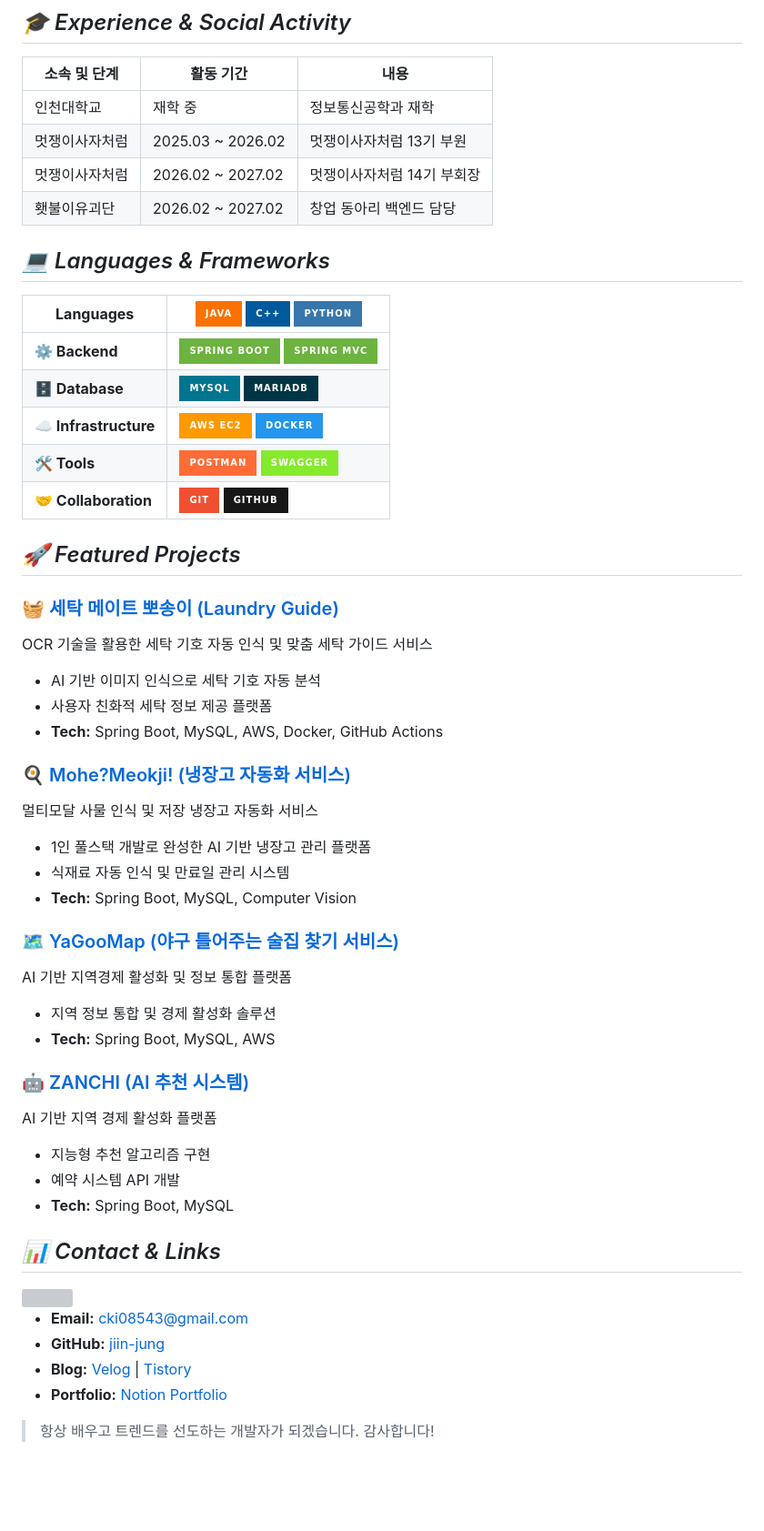
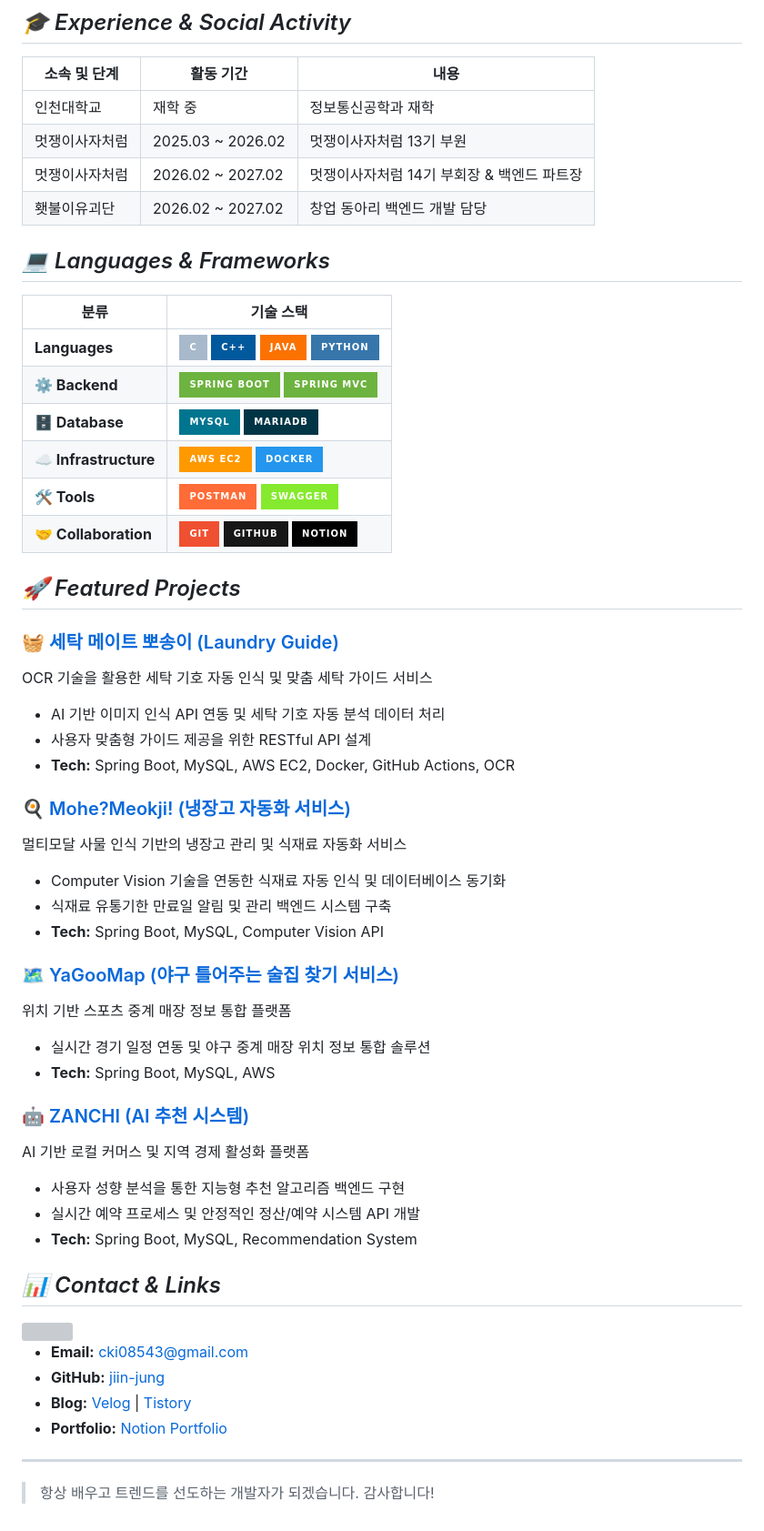
Before and after one commit to jiin-jung/jiin-jung, a Markdown page: README.md, the part around the change. Shown at 91% size. Drawn GitHub-style; badges without logos; blank space fills up the shorter version; grey boxes are pictures that could not be loaded.

```diff
--- a/README.md
+++ b/README.md
@@ -13,43 +13,44 @@
 |---|---|---|
 | 인천대학교 | 재학 중 | 정보통신공학과 재학 |
 | 멋쟁이사자처럼 | 2025.03 ~ 2026.02 | 멋쟁이사자처럼 13기 부원 |
-| 멋쟁이사자처럼 | 2026.02 ~ 2027.02 | 멋쟁이사자처럼 14기 부회장 |
-| 횃불이유괴단 | 2026.02 ~ 2027.02 | 창업 동아리 백엔드 담당 |
+| 멋쟁이사자처럼 | 2026.02 ~ 2027.02 | 멋쟁이사자처럼 14기 부회장 & 백엔드 파트장 |
+| 횃불이유괴단 | 2026.02 ~ 2027.02 | 창업 동아리 백엔드 개발 담당 |
 
 ## _💻 Languages & Frameworks_
 
-| **Languages** | ![Java](https://img.shields.io/badge/JAVA-FB7200?style=for-the-badge&logo=openjdk&logoColor=white) ![C++](https://img.shields.io/badge/C++-00599C?style=for-the-badge&logo=cplusplus&logoColor=white) ![Python](https://img.shields.io/badge/PYTHON-3776AB?style=for-the-badge&logo=python&logoColor=white) |
+| 분류 | 기술 스택 |
 |---|---|
+| **Languages** | ![C](https://img.shields.io/badge/C-A8B9CC?style=for-the-badge&logo=c&logoColor=white) ![C++](https://img.shields.io/badge/C++-00599C?style=for-the-badge&logo=cplusplus&logoColor=white) ![Java](https://img.shields.io/badge/JAVA-FB7200?style=for-the-badge&logo=openjdk&logoColor=white) ![Python](https://img.shields.io/badge/PYTHON-3776AB?style=for-the-badge&logo=python&logoColor=white) |
 | **⚙️ Backend** | ![Spring Boot](https://img.shields.io/badge/SPRING%20BOOT-6DB33F?style=for-the-badge&logo=springboot&logoColor=white) ![Spring MVC](https://img.shields.io/badge/SPRING%20MVC-6DB33F?style=for-the-badge&logo=spring&logoColor=white) |
 | **🗄️ Database** | ![MySQL](https://img.shields.io/badge/MYSQL-00758F?style=for-the-badge&logo=mysql&logoColor=white) ![MariaDB](https://img.shields.io/badge/MARIADB-003545?style=for-the-badge&logo=mariadb&logoColor=white) |
 | **☁️ Infrastructure** | ![AWS EC2](https://img.shields.io/badge/AWS%20EC2-FF9900?style=for-the-badge&logo=amazonaws&logoColor=white) ![Docker](https://img.shields.io/badge/DOCKER-2496ED?style=for-the-badge&logo=docker&logoColor=white) |
 | **🛠️ Tools** | ![Postman](https://img.shields.io/badge/POSTMAN-FF6C37?style=for-the-badge&logo=postman&logoColor=white) ![Swagger](https://img.shields.io/badge/SWAGGER-85EA2D?style=for-the-badge&logo=swagger&logoColor=white) |
-| **🤝 Collaboration** | ![Git](https://img.shields.io/badge/GIT-F05032?style=for-the-badge&logo=git&logoColor=white) ![GitHub](https://img.shields.io/badge/GITHUB-181717?style=for-the-badge&logo=github&logoColor=white) | &logoColor=white) ![Notion](https://img.shields.io/badge/NOTION-000000?style=for-the-badge&logo=notion&logoColor=white) |
+| **🤝 Collaboration** | ![Git](https://img.shields.io/badge/GIT-F05032?style=for-the-badge&logo=git&logoColor=white) ![GitHub](https://img.shields.io/badge/GITHUB-181717?style=for-the-badge&logo=github&logoColor=white) ![Notion](https://img.shields.io/badge/NOTION-000000?style=for-the-badge&logo=notion&logoColor=white) |
 
 ## _🚀 Featured Projects_
 
 ### 🧺 [세탁 메이트 뽀송이 (Laundry Guide)](https://github.com/kpd4444/bbosong-backend)
 OCR 기술을 활용한 세탁 기호 자동 인식 및 맞춤 세탁 가이드 서비스
-- AI 기반 이미지 인식으로 세탁 기호 자동 분석
-- 사용자 친화적 세탁 정보 제공 플랫폼
-- **Tech:** Spring Boot, MySQL, AWS, Docker, GitHub Actions
+- AI 기반 이미지 인식 API 연동 및 세탁 기호 자동 분석 데이터 처리
+- 사용자 맞춤형 가이드 제공을 위한 RESTful API 설계
+- **Tech:** Spring Boot, MySQL, AWS EC2, Docker, GitHub Actions, OCR
 
 ### 🍳 [Mohe?Meokji! (냉장고 자동화 서비스)](https://github.com/jiin-jung/mohe-meokji)
-멀티모달 사물 인식 및 저장 냉장고 자동화 서비스
-- 1인 풀스택 개발로 완성한 AI 기반 냉장고 관리 플랫폼
-- 식재료 자동 인식 및 만료일 관리 시스템
-- **Tech:** Spring Boot, MySQL, Computer Vision
+멀티모달 사물 인식 기반의 냉장고 관리 및 식재료 자동화 서비스
+- Computer Vision 기술을 연동한 식재료 자동 인식 및 데이터베이스 동기화
+- 식재료 유통기한 만료일 알림 및 관리 백엔드 시스템 구축
+- **Tech:** Spring Boot, MySQL, Computer Vision API
 
 ### 🗺️ [YaGooMap (야구 틀어주는 술집 찾기 서비스)](https://github.com/jiin-jung/yagoomap)
-AI 기반 지역경제 활성화 및 정보 통합 플랫폼
-- 지역 정보 통합 및 경제 활성화 솔루션
+위치 기반 스포츠 중계 매장 정보 통합 플랫폼
+- 실시간 경기 일정 연동 및 야구 중계 매장 위치 정보 통합 솔루션
 - **Tech:** Spring Boot, MySQL, AWS
 
 ### 🤖 [ZANCHI (AI 추천 시스템)](https://github.com/kpd4444/zanchi-backend)
-AI 기반 지역 경제 활성화 플랫폼
-- 지능형 추천 알고리즘 구현
-- 예약 시스템 API 개발
-- **Tech:** Spring Boot, MySQL
+AI 기반 로컬 커머스 및 지역 경제 활성화 플랫폼
+- 사용자 성향 분석을 통한 지능형 추천 알고리즘 백엔드 구현
+- 실시간 예약 프로세스 및 안정적인 정산/예약 시스템 API 개발
+- **Tech:** Spring Boot, MySQL, Recommendation System
 
 ## _📊 Contact & Links_
 
@@ -62,4 +63,5 @@ AI 기반 지역 경제 활성화 플랫폼
 - **Blog:** [Velog](https://velog.io/@jung_ji_in02/posts) | [Tistory](https://cki08543.tistory.com/)
 - **Portfolio:** [Notion Portfolio](https://www.notion.so/Dev-263482bdb23e80c9ba48c43ace585c95?source=copy_link)
 
+---
 > 항상 배우고 트렌드를 선도하는 개발자가 되겠습니다. 감사합니다!
```
